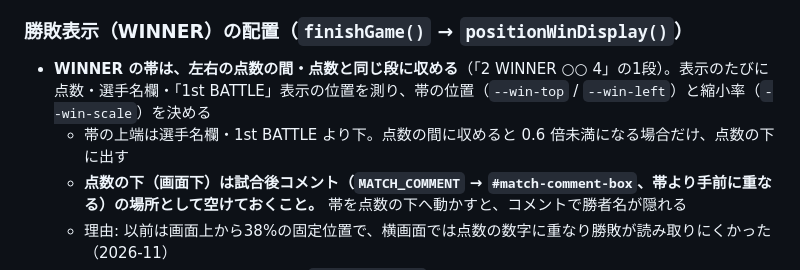
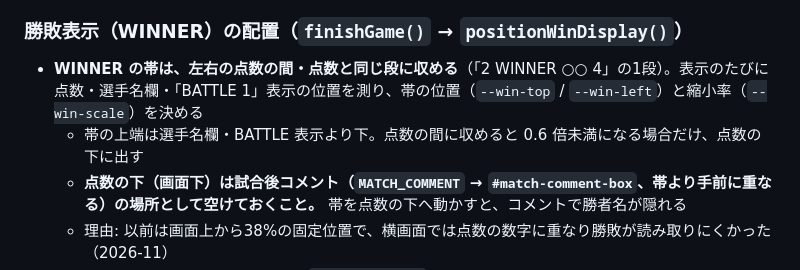
Before and after one commit to inagaki-kado/ibs_mini, a Markdown page: CLAUDE.md, the part around the change. GitHub-like rendering.

Commit message:
CLAUDE.md: バトル数表示の表記変更（BATTLE 1）に合わせる
Co-Authored-By: Claude Opus 5.5 <noreply@anthropic.com>

```diff
--- a/CLAUDE.md
+++ b/CLAUDE.md
@@ -419,8 +419,8 @@ OBS用HUDディスプレイ（**受信専用**・Ver.34）。管理アプリか
 
 ### 勝敗表示（WINNER）の配置（`finishGame()` → `positionWinDisplay()`）
 
-- **WINNER の帯は、左右の点数の間・点数と同じ段に収める**（「2 WINNER ○○ 4」の1段）。表示のたびに点数・選手名欄・「1st BATTLE」表示の位置を測り、帯の位置（`--win-top` / `--win-left`）と縮小率（`--win-scale`）を決める
-  - 帯の上端は選手名欄・1st BATTLE より下。点数の間に収めると 0.6 倍未満になる場合だけ、点数の下に出す
+- **WINNER の帯は、左右の点数の間・点数と同じ段に収める**（「2 WINNER ○○ 4」の1段）。表示のたびに点数・選手名欄・「BATTLE 1」表示の位置を測り、帯の位置（`--win-top` / `--win-left`）と縮小率（`--win-scale`）を決める
+  - 帯の上端は選手名欄・BATTLE 表示より下。点数の間に収めると 0.6 倍未満になる場合だけ、点数の下に出す
   - **点数の下（画面下）は試合後コメント（`MATCH_COMMENT` → `#match-comment-box`、帯より手前に重なる）の場所として空けておくこと。** 帯を点数の下へ動かすと、コメントで勝者名が隠れる
   - 理由: 以前は画面上から38%の固定位置で、横画面では点数の数字に重なり勝敗が読み取りにくかった（2026-11）
 - 文字サイズ・金色のグラデーション・`win-gold-pulse`・出現アニメーションは変えていない（縮小は帯全体にかける）
```
